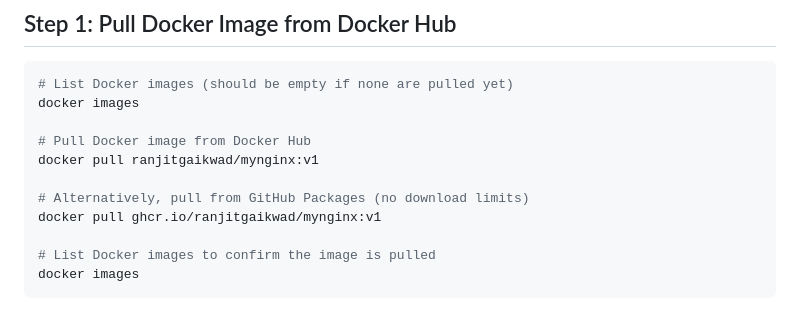
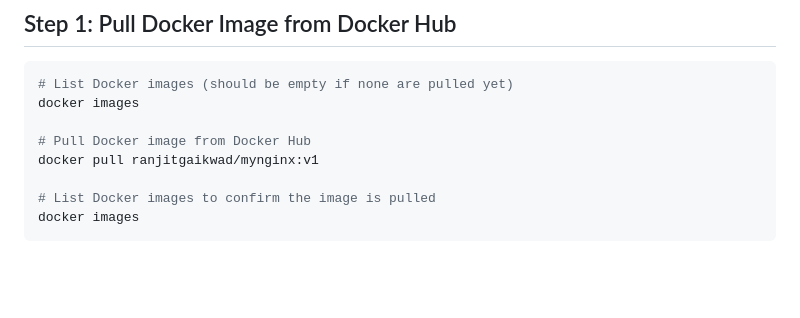
Before and after one commit to Ranjitgaikwad/Docker-Practice, a Markdown page: 02-Pull-from-Hub-and-Run-Docker-Image/README.md, the part around the change. Drawn GitHub-style; blank space fills up the shorter version.

```diff
--- a/02-Pull-from-Hub-and-Run-Docker-Image/README.md
+++ b/02-Pull-from-Hub-and-Run-Docker-Image/README.md
@@ -27,9 +27,6 @@ docker images
 
 # Pull Docker image from Docker Hub
 docker pull ranjitgaikwad/mynginx:v1
-
-# Alternatively, pull from GitHub Packages (no download limits)
-docker pull ghcr.io/ranjitgaikwad/mynginx:v1
 
 # List Docker images to confirm the image is pulled
 docker images
```
